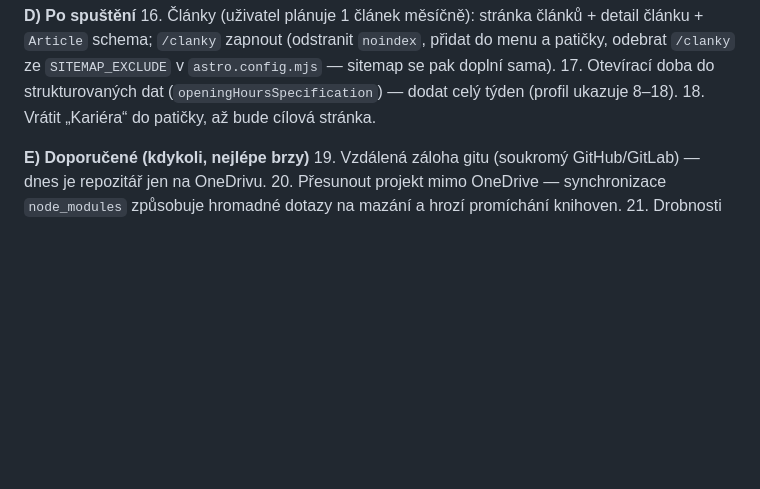
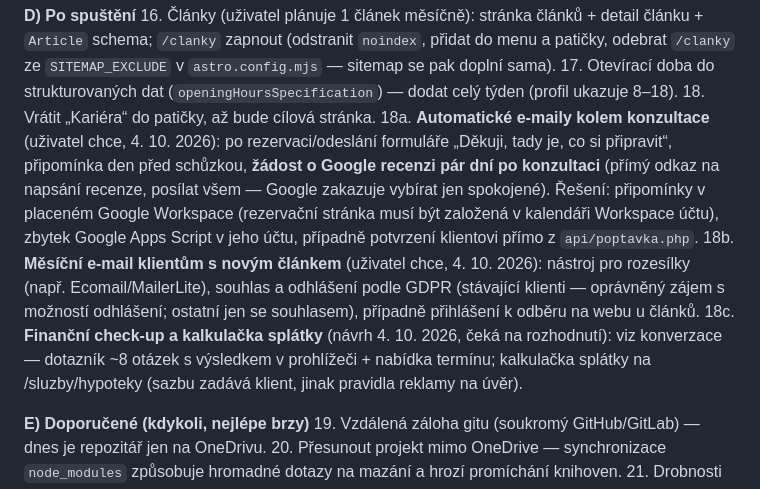
Before and after one commit to gajdadzispatrik-creator/gajdadzispatrik-creator.github.io, a Markdown page: docs/audits/prelaunch-p0-status.md, the part around the change. Rendered like a GitHub page; blank space fills up the shorter version.

Commit message:
Úkoly: automatické e-maily, žádost o recenzi, měsíční e-mail, check-up
Co-Authored-By: Claude Opus 5.5 <noreply@anthropic.com>

```diff
--- a/docs/audits/prelaunch-p0-status.md
+++ b/docs/audits/prelaunch-p0-status.md
@@ -291,6 +291,9 @@ Nic z tohoto jsem sám neměnil (mimo rozsah, zadání to výslovně zakazuje):
 16. Články (uživatel plánuje 1 článek měsíčně): stránka článků + detail článku + `Article` schema; `/clanky` zapnout (odstranit `noindex`, přidat do menu a patičky, odebrat `/clanky` ze `SITEMAP_EXCLUDE` v `astro.config.mjs` — sitemap se pak doplní sama).
 17. Otevírací doba do strukturovaných dat (`openingHoursSpecification`) — dodat celý týden (profil ukazuje 8–18).
 18. Vrátit „Kariéra“ do patičky, až bude cílová stránka.
+18a. **Automatické e-maily kolem konzultace** (uživatel chce, 4. 10. 2026): po rezervaci/odeslání formuláře „Děkuji, tady je, co si připravit“, připomínka den před schůzkou, **žádost o Google recenzi pár dní po konzultaci** (přímý odkaz na napsání recenze, posílat všem — Google zakazuje vybírat jen spokojené). Řešení: připomínky v placeném Google Workspace (rezervační stránka musí být založená v kalendáři Workspace účtu), zbytek Google Apps Script v jeho účtu, případně potvrzení klientovi přímo z `api/poptavka.php`.
+18b. **Měsíční e-mail klientům s novým článkem** (uživatel chce, 4. 10. 2026): nástroj pro rozesílky (např. Ecomail/MailerLite), souhlas a odhlášení podle GDPR (stávající klienti — oprávněný zájem s možností odhlášení; ostatní jen se souhlasem), případně přihlášení k odběru na webu u článků.
+18c. **Finanční check-up a kalkulačka splátky** (návrh 4. 10. 2026, čeká na rozhodnutí): viz konverzace — dotazník ~8 otázek s výsledkem v prohlížeči + nabídka termínu; kalkulačka splátky na /sluzby/hypoteky (sazbu zadává klient, jinak pravidla reklamy na úvěr).
 
 **E) Doporučené (kdykoli, nejlépe brzy)**
 19. Vzdálená záloha gitu (soukromý GitHub/GitLab) — dnes je repozitář jen na OneDrivu.
```
